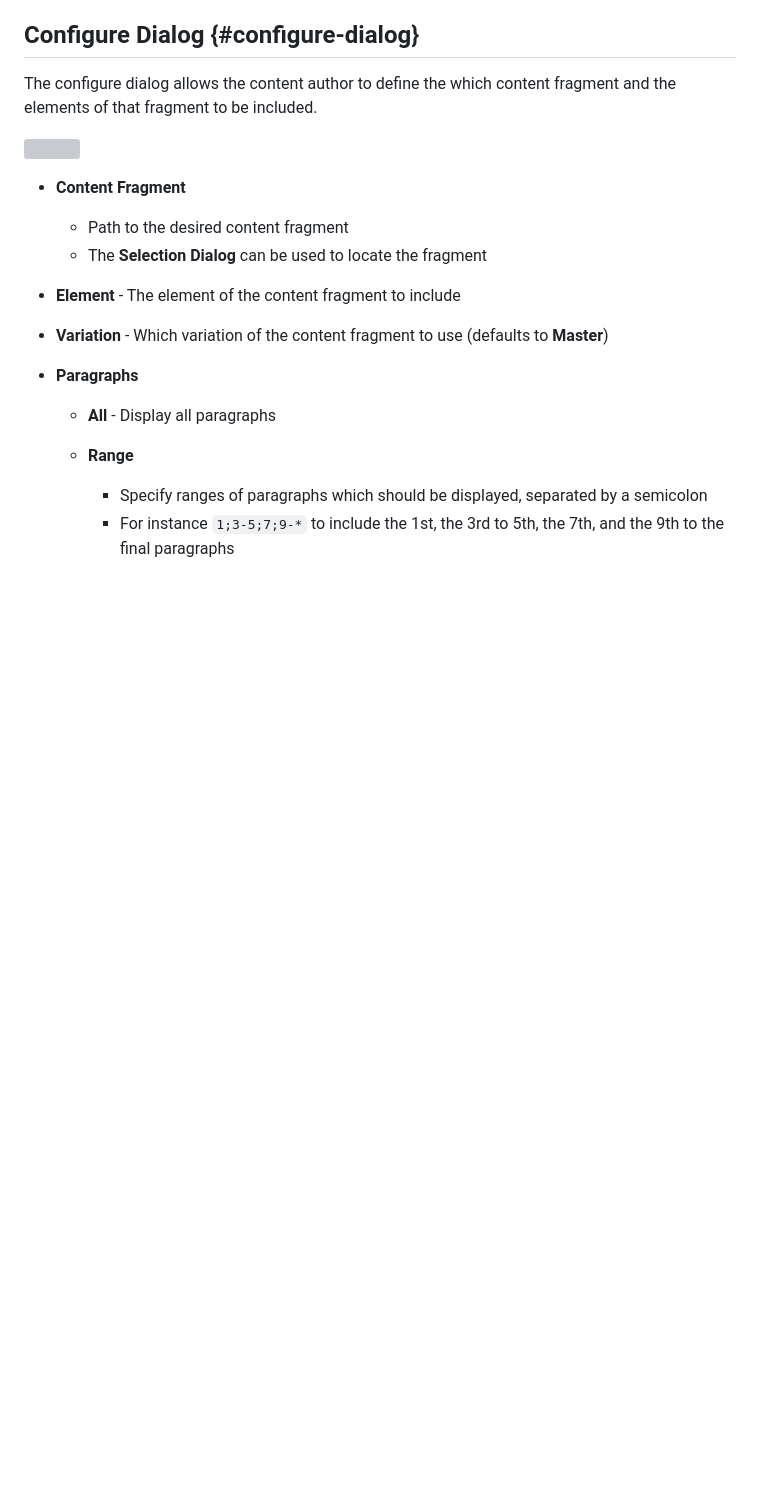
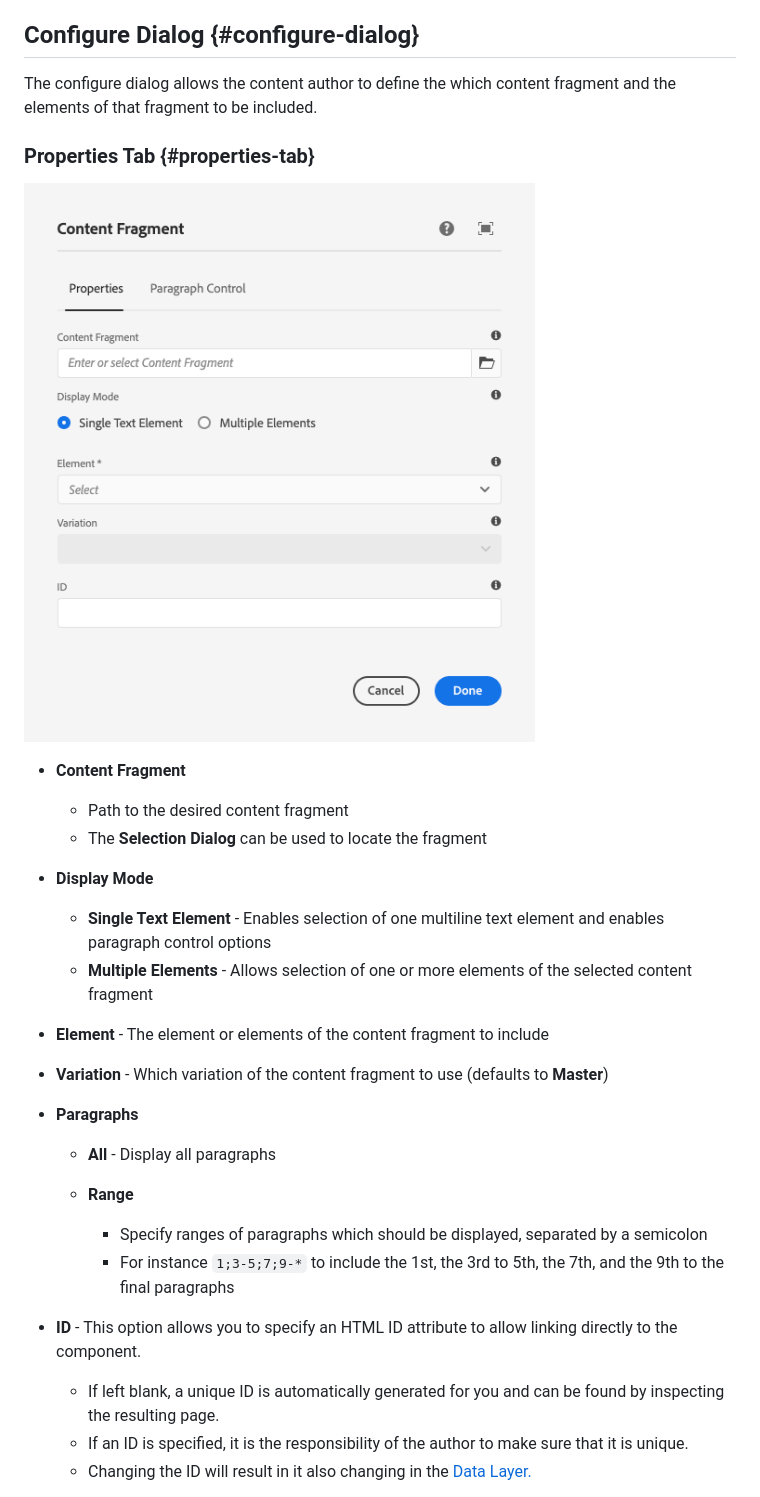
Before and after one commit to AdobeDocs/experience-manager-core-components.en, a Markdown page: help/components/content-fragment-component.md, the part around one of its changes. GitHub-like rendering; pictures changed too: help/assets/content-fragment-edit-properties.png (added); blank space fills up the shorter version; grey boxes are pictures that could not be loaded.

```diff
--- a/help/components/content-fragment-component.md
+++ b/help/components/content-fragment-component.md
@@ -57,14 +57,19 @@ Further details about developing Core Components can be found in the [Core Compo
 
 The configure dialog allows the content author to define the which content fragment and the elements of that fragment to be included.
 
-![](/help/assets/chlimage_1-87.png)
+### Properties Tab {#properties-tab}
+
+![Content Fragment Component](/help/assets/content-fragment-edit-properties.png)
 
 * **Content Fragment**
 
   * Path to the desired content fragment
   * The **Selection Dialog** can be used to locate the fragment
 
-* **Element** - The element of the content fragment to include
+* **Display Mode**
+  * **Single Text Element** - Enables selection of one multiline text element and enables paragraph control options
+  * **Multiple Elements** - Allows selection of one or more elements of the selected content fragment
+* **Element** - The element or elements of the content fragment to include
 * **Variation** - Which variation of the content fragment to use (defaults to **Master**)
 
 * **Paragraphs**
@@ -74,4 +79,8 @@ The configure dialog allows the content author to define the which content fragm
 
     * Specify ranges of paragraphs which should be displayed, separated by a semicolon
     * For instance `1;3-5;7;9-*` to include the 1st, the 3rd to 5th, the 7th, and the 9th to the final paragraphs
+* **ID** - This option allows you to specify an HTML ID attribute to allow linking directly to the component.
+  * If left blank, a unique ID is automatically generated for you and can be found by inspecting the resulting page.
+  * If an ID is specified, it is the responsibility of the author to make sure that it is unique.
+  * Changing the ID will result in it also changing in the [Data Layer.](/help/developing/data-layer/overview.md)
 
```
Also changed, not shown: other parts of help/components/content-fragment-component.md (+8 -5 lines), help/assets/content-fragment-design.png (added), help/assets/content-fragment-edit-paragraph.png (added).
